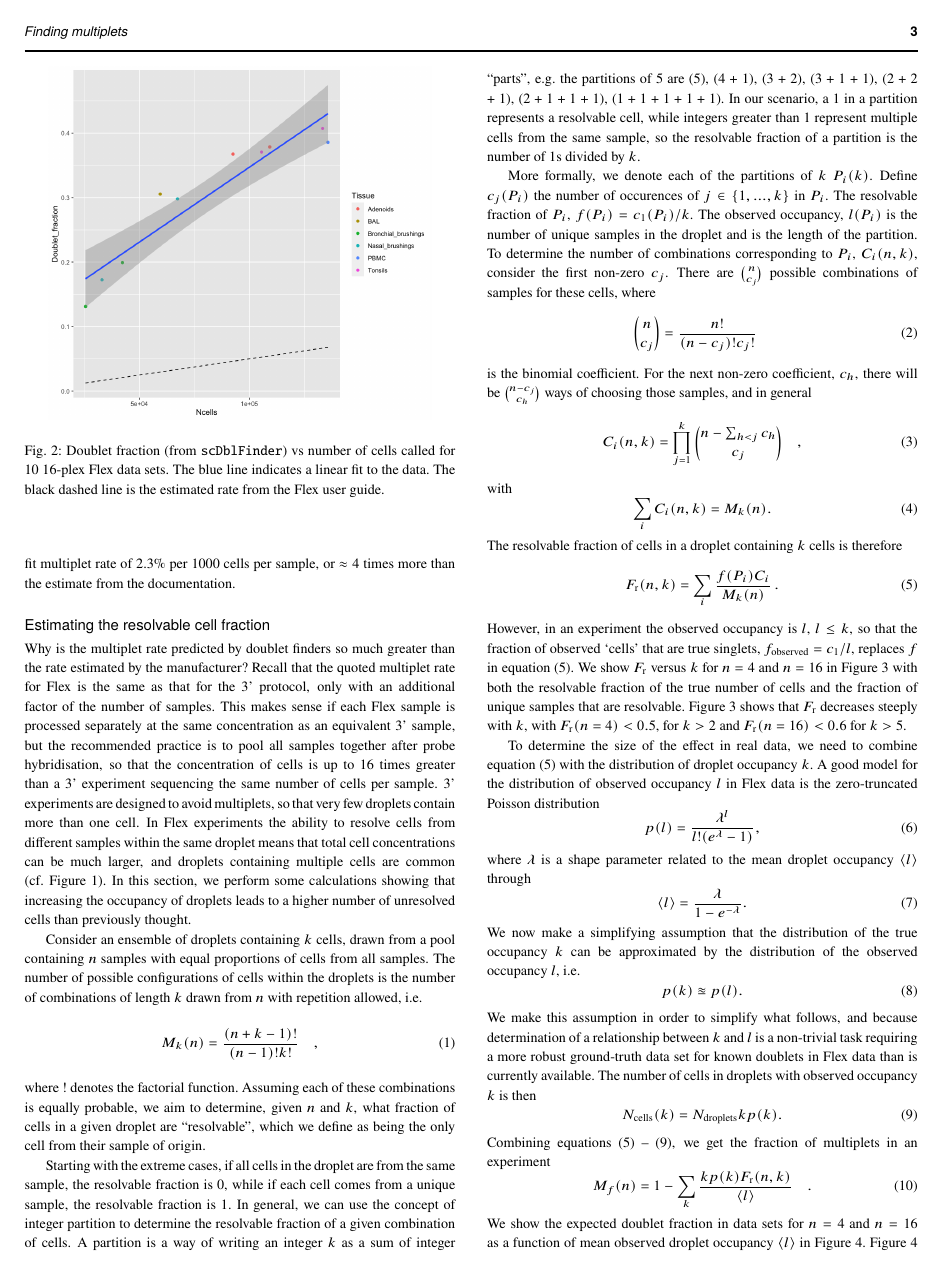
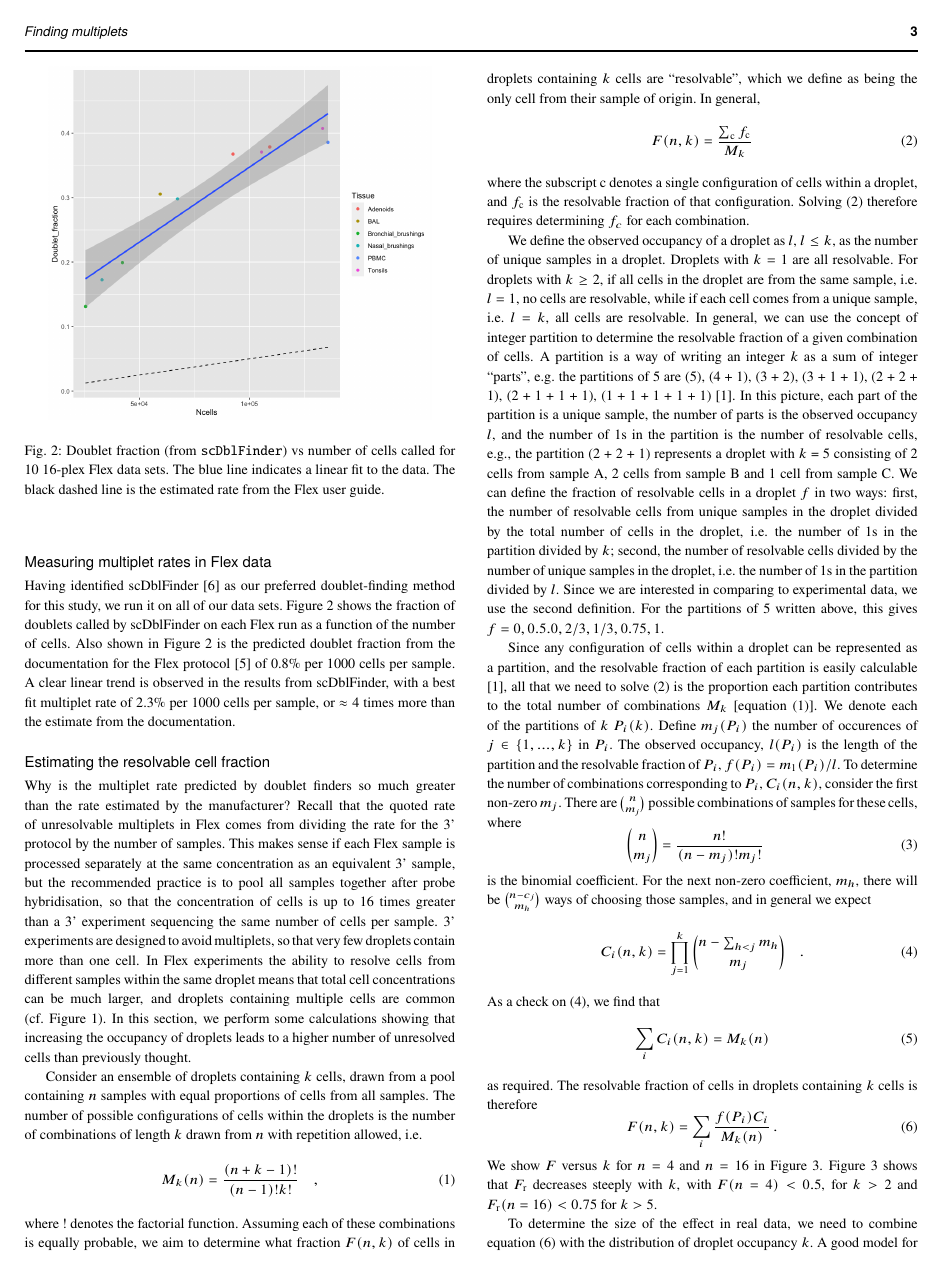
Before and after one commit to Oshlack/flex-doublets, a LaTeX paper (flex_multiplets.tex): page 3 of 6. Compiled offline with pdfLaTeX.

Commit message:
Rewritten section on partitions, added WEHI coauthors

```diff
--- a/flex_multiplets.tex
+++ b/flex_multiplets.tex
@@ -252,7 +258,7 @@
 	\label{subsec:multiplet theory}
 
 	Why is the multiplet rate predicted by doublet finders so much greater than the rate estimated by the manufacturer?
-	Recall that the quoted multiplet rate for Flex is the same as that for the 3' protocol, only with an additional factor of the number of samples.
+	Recall that the quoted rate of unresolvable multiplets in Flex comes from dividing the rate for the 3' protocol by the number of samples.
 	This makes sense if each Flex sample is processed separately at the same concentration as an equivalent 3' sample, but the recommended practice is to pool all samples together after probe hybridisation, so that the concentration of cells is up to 16 times greater than a 3' experiment sequencing the same number of cells per sample.
 	3' experiments are designed to avoid multiplets, so that very few droplets contain more than one cell.
 	In Flex experiments the ability to resolve cells from different samples within the same droplet means that total cell concentrations can be much larger, and droplets containing multiple cells are common (cf. Figure \ref{fig:doublet_finder_comparison}).
@@ -267,55 +273,70 @@
 	\end{equation}
 	%
 	where $!$ denotes the factorial function.
-	Assuming each of these combinations is equally probable, we aim to determine, given $n$ and $k$, what fraction of cells in a given droplet are ``resolvable'', which we define as being the only cell from their sample of origin.
+	Assuming each of these combinations is equally probable, we aim to determine what fraction $F(n, k)$ of cells in droplets containing $k$ cells are ``resolvable'', which we define as being the only cell from their sample of origin.
+	In general,
+	%
+	\begin{equation}
+		F(n, k) = \frac{\sum_{\mathrm c} f_{\mathrm c}}{M_k}
+		\label{eq:resolvable_fraction_given_k}
+	\end{equation}
+	%
+	where the subscript $\mathrm{c}$ denotes a single configuration of cells within a droplet, and $f_{\mathrm c}$ is the resolvable fraction of that configuration.
+	Solving \eqref{eq:resolvable_fraction_given_k} therefore requires determining $f_c$ for each combination.
 
-	Starting with the extreme cases, if all cells in the droplet are from the same sample, the resolvable fraction is 0, while if each cell comes from a unique sample, the resolvable fraction is 1.
-	In general, we can use the concept of integer partition to determine the resolvable fraction of a given combination of cells. A partition is a way of writing an integer $k$ as a sum of integer ``parts'', e.g. the partitions of 5 are (5), (4 + 1), (3 + 2), (3 + 1 + 1), (2 + 2 + 1), (2 + 1 + 1 + 1), (1 + 1 + 1 + 1 + 1).
-	In our scenario, a 1 in a partition represents a resolvable cell, while integers greater than 1 represent multiple cells from the same sample, so the resolvable fraction of a partition is the number of 1s divided by $k$.
+	We define the observed occupancy of a droplet as $l$, $l \leq k$, as the number of unique samples in a droplet.
+	Droplets with $k = 1$ are all resolvable.
+	For droplets with $k \geq 2$, if all cells in the droplet are from the same sample, i.e. $l=1$, no cells are resolvable, while if each cell comes from a unique sample, i.e. $l = k$, all cells are resolvable.
+	In general, we can use the concept of integer partition to determine the resolvable fraction of a given combination of cells.
+	A partition is a way of writing an integer $k$ as a sum of integer ``parts'', e.g. the partitions of 5 are (5), (4 + 1), (3 + 2), (3 + 1 + 1), (2 + 2 + 1), (2 + 1 + 1 + 1), (1 + 1 + 1 + 1 + 1)
+	\citep{Andrews1998}.
+	In this picture, each part of the partition is a unique sample, the number of parts is the observed occupancy $l$, and the number of 1s in the partition is the number of resolvable cells, e.g., the partition (2 + 2 + 1) represents a droplet with $k$ = 5 consisting of 2 cells from sample A, 2 cells from sample B and 1 cell from sample C.
+	We can define the fraction of resolvable cells in a droplet $f$ in two ways: first, the number of resolvable cells from unique samples in the droplet divided by the total number of cells in the droplet, i.e. the number of 1s in the partition divided by $k$; second, the number of resolvable cells divided by the number of unique samples in the droplet, i.e. the number of 1s in the partition divided by $l$.
+	Since we are interested in comparing to experimental data, we use the second definition.
+	For the partitions of 5 written above, this gives $f = 0, 0.5. 0, 2/3, 1/3, 0.75, 1$.
 
-	More formally, we denote each of the partitions of $k$ $P_i(k)$.
-	Define $c_j(P_i)$ the number of occurences of $j \in \lbrace 1, ..., k \rbrace$ in $P_i$.
-	The resolvable fraction of $P_i$, $f(P_i) = c_1(P_i) / k$.
-	The observed occupancy, $l(P_i)$ is the number of unique samples in the droplet and is the length of the partition.
-	To determine the number of combinations corresponding to $P_i$, $C_i(n, k)$, consider the first non-zero $c_j$.
+	Since any configuration of cells within a droplet can be represented as a partition, and the resolvable fraction of each partition is easily calculable
+	\citep{Andrews1998},
+	 all that we need to solve \eqref{eq:resolvable_fraction_given_k} is the proportion each partition contributes to the total number of combinations $M_k$ [equation \eqref{eq:multiplet_configurations}].
+	We denote each of the partitions of $k$ $P_i(k)$.
+	Define $m_j(P_i)$ the number of occurences of $j \in \lbrace 1, ..., k \rbrace$ in $P_i$.
+	The observed occupancy, $l(P_i)$ is the length of the partition and the resolvable fraction of $P_i$, $f(P_i) = m_1(P_i) / l$.
+	To determine the number of combinations corresponding to $P_i$, $C_i(n, k)$, consider the first non-zero $m_j$.
 	There are
-	$\binom{n}{c_j}$
+	$\binom{n}{m_j}$
 	possible combinations of samples for these cells, where
 	%
 	\begin{equation}
-		\binom {n}{c_j} = \frac{n!}{(n-c_j)! c_j!} \quad
+		\binom {n}{m_j} = \frac{n!}{(n-m_j)! m_j!} \quad
 		\label{eq:combinations}
 	\end{equation}
 	%
 	is the binomial coefficient.
-	For the next non-zero coefficient, $c_h$, there will be
-	$\binom{n-c_j}{c_h}$
-	ways of choosing those samples, and in general
+	For the next non-zero coefficient, $m_h$, there will be
+	$\binom{n-c_j}{m_h}$
+	ways of choosing those samples, and in general we expect
 	%
 	\begin{equation}
-		C_i(n, k) = \prod_{j=1}^{k} \binom{n - \sum_{h < j} c_h}{c_j} \quad ,
+		C_i(n, k) = \prod_{j=1}^{k} \binom{n - \sum_{h < j} m_h}{m_j} \quad .
 		\label{eq: partition combinations}
 	\end{equation}
 	%
-	with
+	As a check on \eqref{eq: partition combinations}, we find that
 	%
 	\begin{equation}
-		\sum_{i} C_i(n, k) = M_k(n)  .
+		\sum_{i} C_i(n, k) = M_k(n)
 		\label{eq:continuity equation}
 	\end{equation}
 	%
-	The resolvable fraction of cells in a droplet containing $k$ cells is therefore
+	as required.
+	The resolvable fraction of cells in droplets containing $k$ cells is therefore
 	%
 	\begin{equation}
-		F_{\rm r}(n, k) = \sum_{i} \frac{f(P_i) C_i}{M_k(n)} \, .
+		F(n, k) = \sum_{i} \frac{f(P_i) C_i}{M_k(n)} \, .
 		\label{eq:resolvable fraction}
 	\end{equation}
 	%
-	However, in an experiment the observed occupancy is $l$, $l \leq k$, so that the fraction of observed `cells' that are true singlets, $f_{\rm observed} = c_1 / l$, replaces $f$ in equation \eqref{eq:resolvable fraction}.
-	We show $F_{\mathrm{r}}$ versus $k$ for $n = 4$ and $n = 16$ in Figure \ref{fig:resolvable_fraction} with both the resolvable fraction of the true number of cells and the fraction of unique samples that are resolvable.
+	We show $F$ versus $k$ for $n = 4$ and $n = 16$ in Figure \ref{fig:resolvable_fraction}.
 	%
 	\begin{figure}
 		\begin{center}
-			\includegraphics[scale=0.3]{figures/observable_fraction_GEM_occupancy_n4.png}	\\
-			\includegraphics[scale=0.3]{figures/observable_fraction_GEM_occupancy_n16.png}
-			\caption{Fraction of resolvable cells $F_r(n, k)$ vs occupancy $k$ for $n = 4$ (top) and $n = 16$ (bottom).
@@ -325,10 +348,10 @@
 		\end{center}
 	\end{figure}
 	%
-	Figure \ref{fig:resolvable_fraction} shows that $F_{\mathrm{r}}$ decreases steeply with $k$, with $F_{\mathrm{r}}(n = 4) < 0.5$,  for $k > 2$ and $F_{\mathrm{r}}(n = 16) < 0.6$ for $k > 5$.
+	Figure \ref{fig:resolvable_fraction} shows that $F_{\mathrm{r}}$ decreases steeply with $k$, with $F(n = 4) < 0.5$,  for $k > 2$ and $F_{\mathrm{r}}(n = 16) < 0.75$ for $k > 5$.
 
 	To determine the size of the effect in real data, we need to combine equation \eqref{eq:resolvable fraction} with the distribution of droplet occupancy $k$.
-	A good model for the distribution of observed occupancy $l$ in Flex data is the zero-truncated Poisson distribution
+	A good model for the distribution of observed occupancy $l$ in Flex data is the zero-truncated Poisson distribution (see \textbf{Supplementary Materials})
 	%
 	\begin{equation}
 		p(l) = \frac{\lambda^l}{l! (e^{\lambda} - 1)}  ,
```
Also changed, not shown: flex_multiplets.bib (+8 -0 lines), figures/observable_fraction_GEM_occupancy_n16.png, figures/observable_fraction_GEM_occupancy_n4.png, flex_multiplets.bbl, flex_multiplets.pdf, flex_multiplets.tex (28 more changed lines), 4 other files.
